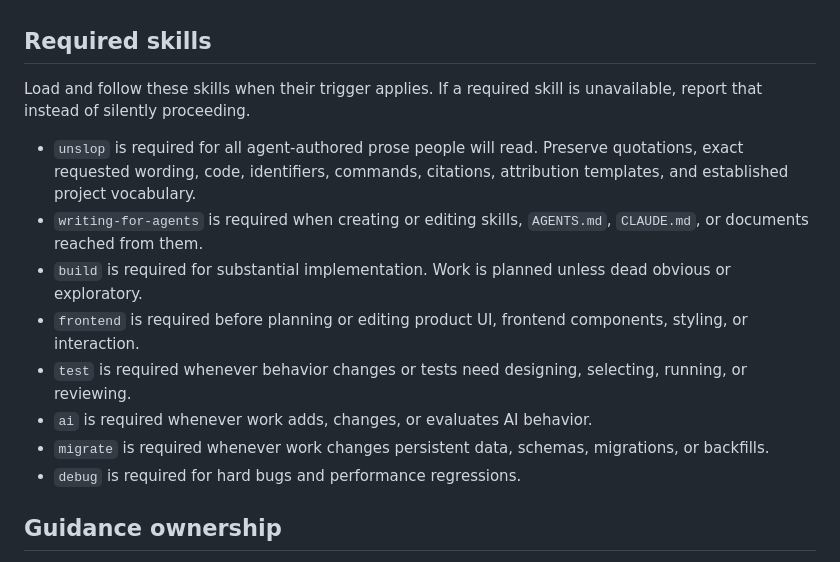
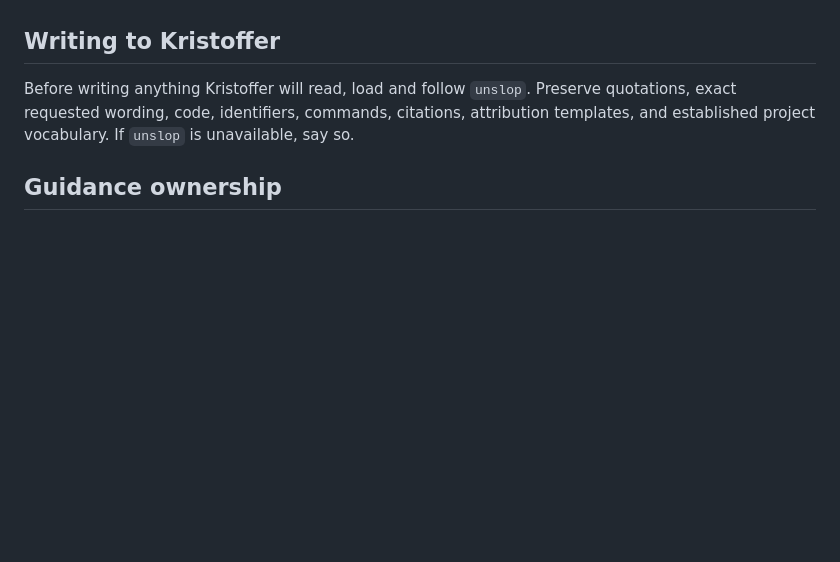
Before and after one commit to kristofferremback/slopestyle, a Markdown page: agents/AGENTS.md, the part around the change. Drawn GitHub-style; blank space fills up the shorter version.

Commit message:
Let skill descriptions own task routing
Co-Authored-By: GPT-5.6 Sol <noreply@openai.com>

```diff
--- a/agents/AGENTS.md
+++ b/agents/AGENTS.md
@@ -33,18 +33,9 @@ Treat dependencies like source code. Prefer permissive licenses, and add one onl
 - Test observable behavior at the highest practical layer. Prefer integrations over mocks. Green means green. Regression tests are earned.
 - Mobile is feature completeness, not a reduced product.
 
-## Required skills
+## Writing to Kristoffer
 
-Load and follow these skills when their trigger applies. If a required skill is unavailable, report that instead of silently proceeding.
-
-- `unslop` is required for all agent-authored prose people will read. Preserve quotations, exact requested wording, code, identifiers, commands, citations, attribution templates, and established project vocabulary.
-- `writing-for-agents` is required when creating or editing skills, `AGENTS.md`, `CLAUDE.md`, or documents reached from them.
-- `build` is required for substantial implementation. Work is planned unless dead obvious or exploratory.
-- `frontend` is required before planning or editing product UI, frontend components, styling, or interaction.
-- `test` is required whenever behavior changes or tests need designing, selecting, running, or reviewing.
-- `ai` is required whenever work adds, changes, or evaluates AI behavior.
-- `migrate` is required whenever work changes persistent data, schemas, migrations, or backfills.
-- `debug` is required for hard bugs and performance regressions.
+Before writing anything Kristoffer will read, load and follow `unslop`. Preserve quotations, exact requested wording, code, identifiers, commands, citations, attribution templates, and established project vocabulary. If `unslop` is unavailable, say so.
 
 ## Guidance ownership
 
```
